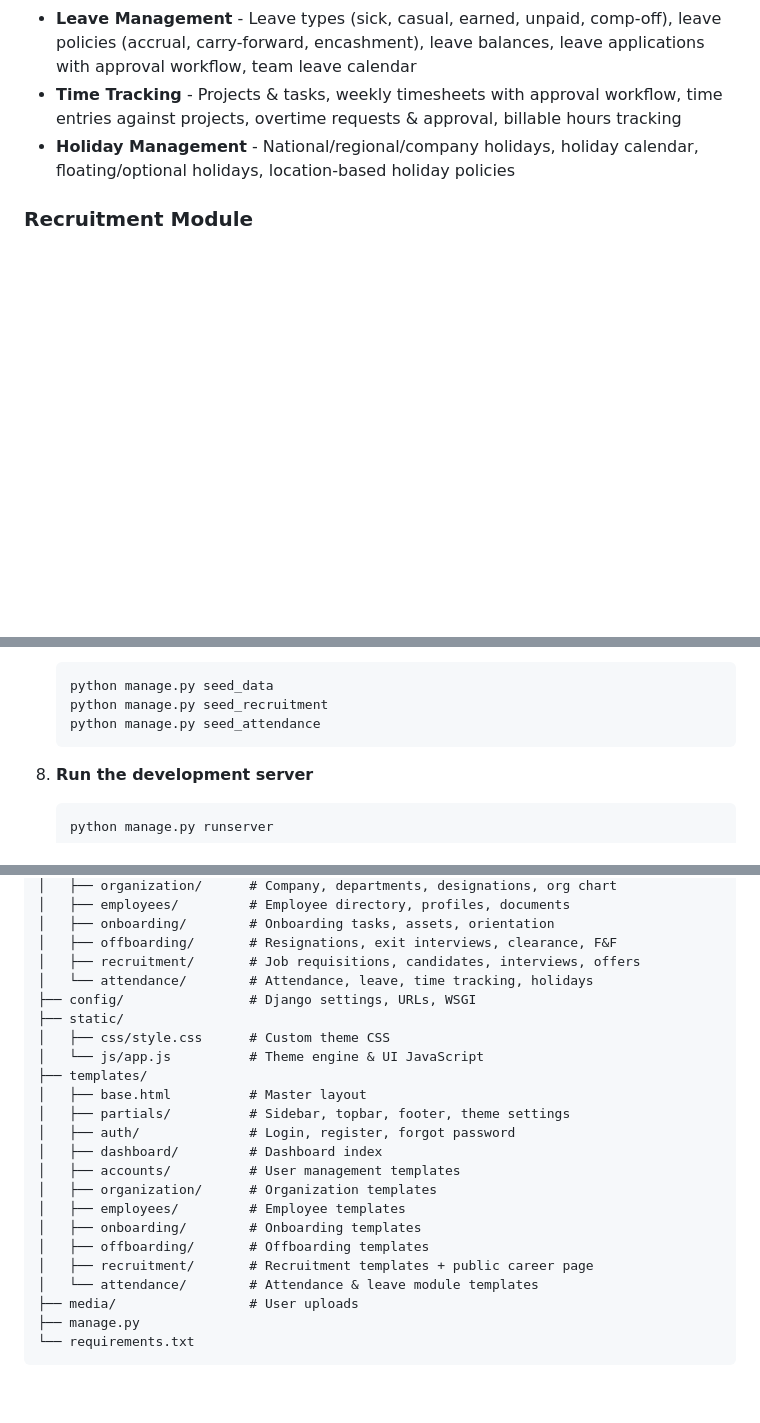
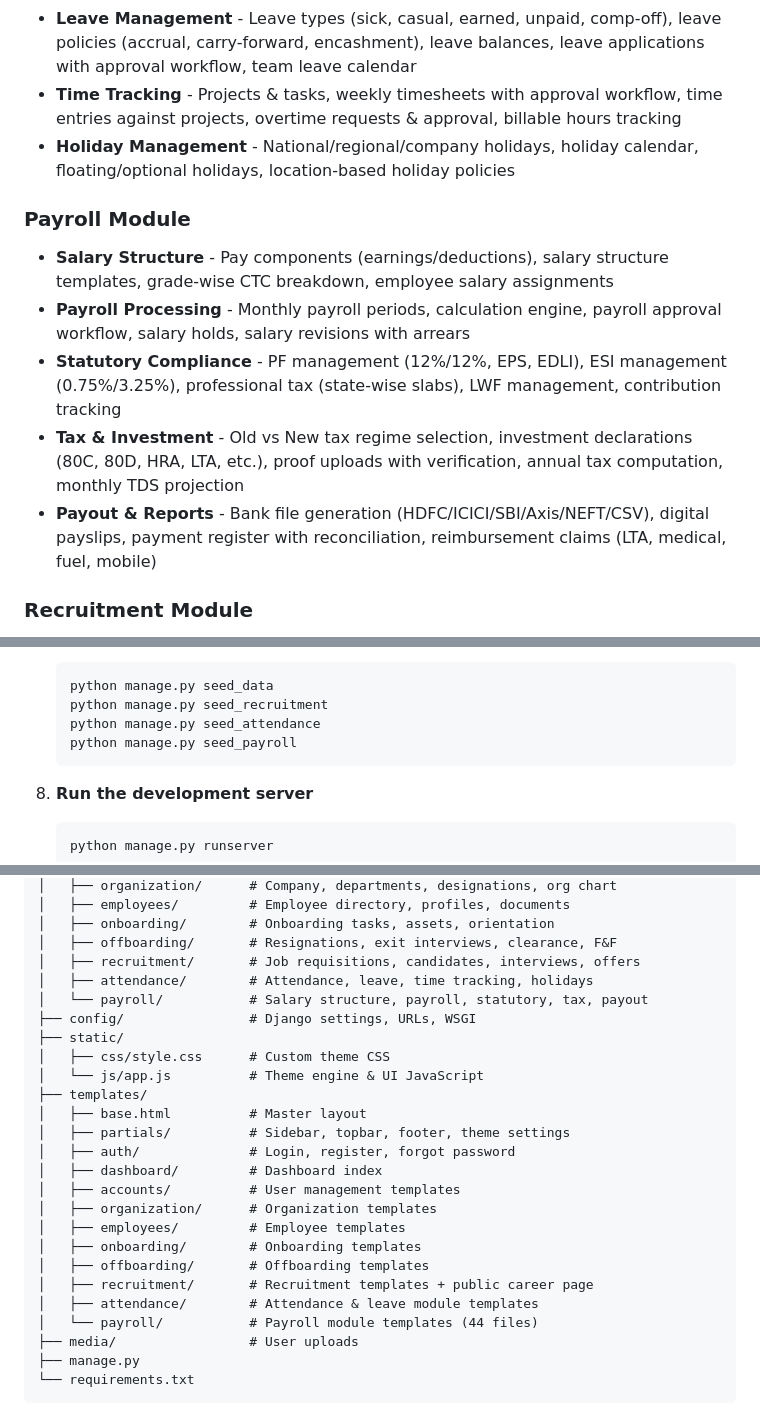
Before and after one commit to Navaid-KloneIT/navhrm, a Markdown page: README.md, 3 parts joined by grey strips. GitHub-like rendering; blank space fills up the shorter version.

Commit message:
Update README with payroll module documentation

````diff
--- a/README.md
+++ b/README.md
@@ -23,6 +23,13 @@ A multi-tenant HRM application built with Django and Bootstrap 5.
 - **Leave Management** - Leave types (sick, casual, earned, unpaid, comp-off), leave policies (accrual, carry-forward, encashment), leave balances, leave applications with approval workflow, team leave calendar
 - **Time Tracking** - Projects & tasks, weekly timesheets with approval workflow, time entries against projects, overtime requests & approval, billable hours tracking
 - **Holiday Management** - National/regional/company holidays, holiday calendar, floating/optional holidays, location-based holiday policies
+
+### Payroll Module
+- **Salary Structure** - Pay components (earnings/deductions), salary structure templates, grade-wise CTC breakdown, employee salary assignments
+- **Payroll Processing** - Monthly payroll periods, calculation engine, payroll approval workflow, salary holds, salary revisions with arrears
+- **Statutory Compliance** - PF management (12%/12%, EPS, EDLI), ESI management (0.75%/3.25%), professional tax (state-wise slabs), LWF management, contribution tracking
+- **Tax & Investment** - Old vs New tax regime selection, investment declarations (80C, 80D, HRA, LTA, etc.), proof uploads with verification, annual tax computation, monthly TDS projection
+- **Payout & Reports** - Bank file generation (HDFC/ICICI/SBI/Axis/NEFT/CSV), digital payslips, payment register with reconciliation, reimbursement claims (LTA, medical, fuel, mobile)
 
 ### Recruitment Module
 - **Job Requisitions** - Create job posts, status workflow (draft → approved → published → closed), priority levels, budget tracking
@@ -103,6 +110,7 @@ A multi-tenant HRM application built with Django and Bootstrap 5.
    python manage.py seed_data
    python manage.py seed_recruitment
    python manage.py seed_attendance
+   python manage.py seed_payroll
    ```
 
 8. **Run the development server**
@@ -139,7 +147,8 @@ navhrm/
 │   ├── onboarding/        # Onboarding tasks, assets, orientation
 │   ├── offboarding/       # Resignations, exit interviews, clearance, F&F
 │   ├── recruitment/       # Job requisitions, candidates, interviews, offers
-│   └── attendance/        # Attendance, leave, time tracking, holidays
+│   ├── attendance/        # Attendance, leave, time tracking, holidays
+│   └── payroll/           # Salary structure, payroll, statutory, tax, payout
 ├── config/                # Django settings, URLs, WSGI
 ├── static/
 │   ├── css/style.css      # Custom theme CSS
@@ -155,7 +164,8 @@ navhrm/
 │   ├── onboarding/        # Onboarding templates
 │   ├── offboarding/       # Offboarding templates
 │   ├── recruitment/       # Recruitment templates + public career page
-│   └── attendance/        # Attendance & leave module templates
+│   ├── attendance/        # Attendance & leave module templates
+│   └── payroll/           # Payroll module templates (44 files)
 ├── media/                 # User uploads
 ├── manage.py
 └── requirements.txt
````
